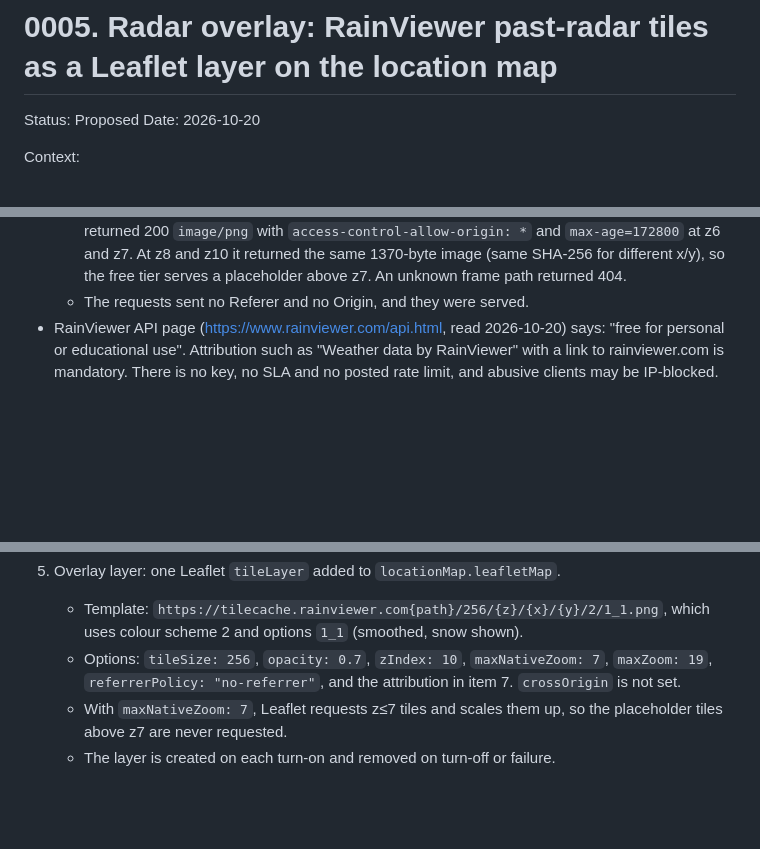
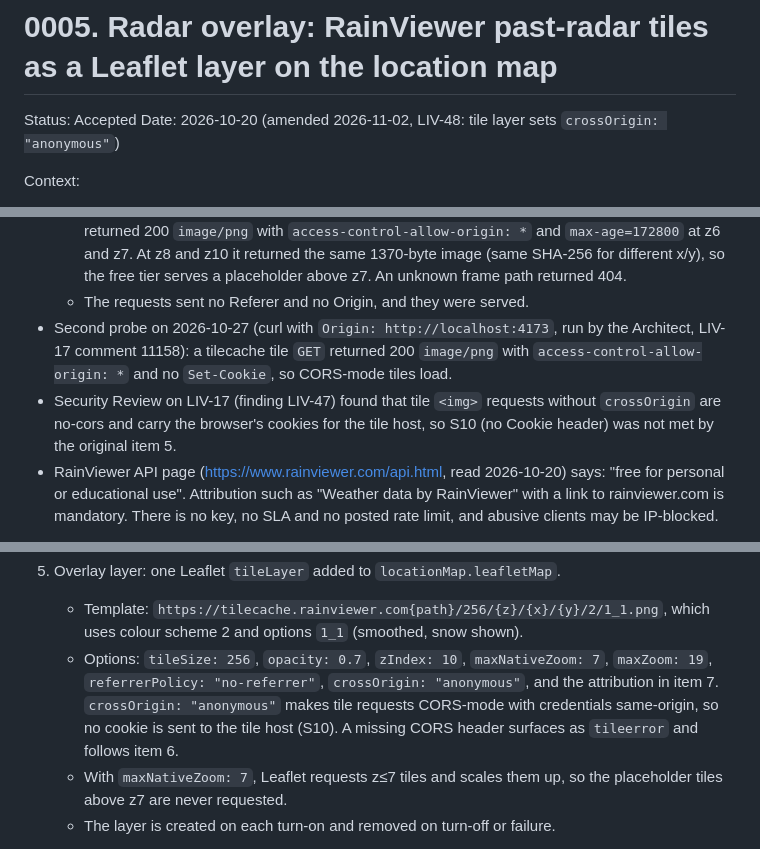
Before and after one commit to bs-sandbox/factory-sandbox, a Markdown page: docs/adr/0005-radar-overlay-rainviewer.md, 3 parts joined by grey strips. Drawn GitHub-style; blank space fills up the shorter version.

```diff
--- a/docs/adr/0005-radar-overlay-rainviewer.md
+++ b/docs/adr/0005-radar-overlay-rainviewer.md
@@ -1,6 +1,6 @@
 # 0005. Radar overlay: RainViewer past-radar tiles as a Leaflet layer on the location map
-Status: Proposed
-Date: 2026-10-20
+Status: Accepted
+Date: 2026-10-20 (amended 2026-11-02, LIV-48: tile layer sets `crossOrigin: "anonymous"`)
 
 Context:
 - LIV-17 (Epic LIV-12, capability 4) adds a "Radar" toggle to the location map of LIV-16.
@@ -29,6 +29,12 @@ Context:
     At z8 and z10 it returned the same 1370-byte image (same SHA-256 for different x/y), so
     the free tier serves a placeholder above z7. An unknown frame path returned 404.
   - The requests sent no Referer and no Origin, and they were served.
+- Second probe on 2026-10-27 (curl with `Origin: http://localhost:4173`, run by the
+  Architect, LIV-17 comment 11158): a tilecache tile `GET` returned 200 `image/png` with
+  `access-control-allow-origin: *` and no `Set-Cookie`, so CORS-mode tiles load.
+- Security Review on LIV-17 (finding LIV-47) found that tile `<img>` requests without
+  `crossOrigin` are no-cors and carry the browser's cookies for the tile host, so S10
+  (no Cookie header) was not met by the original item 5.
 - RainViewer API page (https://www.rainviewer.com/api.html, read 2026-10-20) says:
   "free for personal or educational use". Attribution such as "Weather data by RainViewer"
   with a link to rainviewer.com is mandatory. There is no key, no SLA and no posted rate
@@ -68,8 +74,10 @@ Decision:
    - Template: `https://tilecache.rainviewer.com{path}/256/{z}/{x}/{y}/2/1_1.png`, which
      uses colour scheme 2 and options `1_1` (smoothed, snow shown).
    - Options: `tileSize: 256`, `opacity: 0.7`, `zIndex: 10`, `maxNativeZoom: 7`,
-     `maxZoom: 19`, `referrerPolicy: "no-referrer"`, and the attribution in item 7.
-     `crossOrigin` is not set.
+     `maxZoom: 19`, `referrerPolicy: "no-referrer"`, `crossOrigin: "anonymous"`, and the
+     attribution in item 7. `crossOrigin: "anonymous"` makes tile requests CORS-mode with
+     credentials same-origin, so no cookie is sent to the tile host (S10). A missing CORS
+     header surfaces as `tileerror` and follows item 6.
    - With `maxNativeZoom: 7`, Leaflet requests z≤7 tiles and scales them up, so the
      placeholder tiles above z7 are never requested.
    - The layer is created on each turn-on and removed on turn-off or failure.
```
Also changed, not shown: other parts of docs/adr/0005-radar-overlay-rainviewer.md (+2 -1 lines), contracts/ui/radar-overlay.md (+13 -3 lines).
